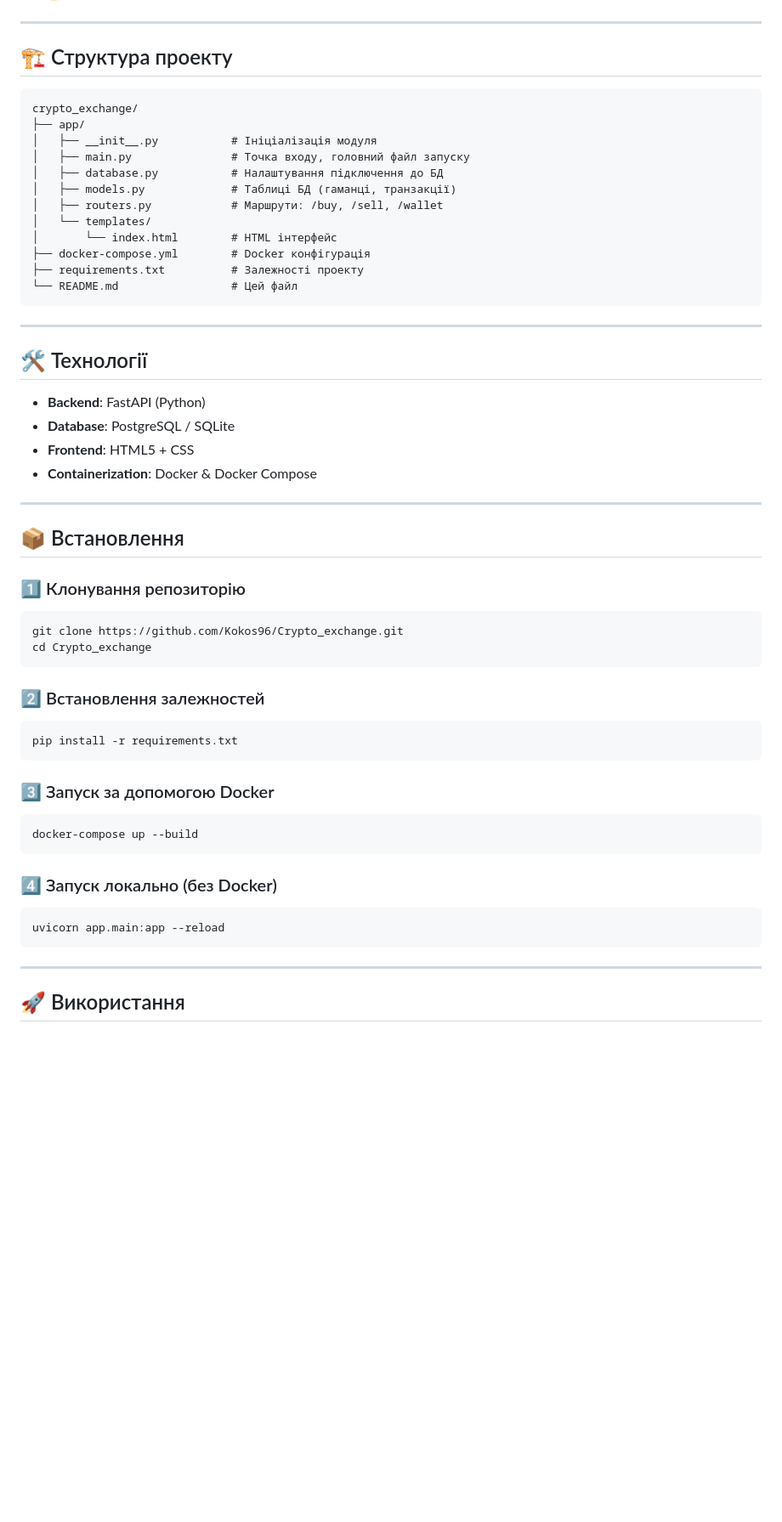
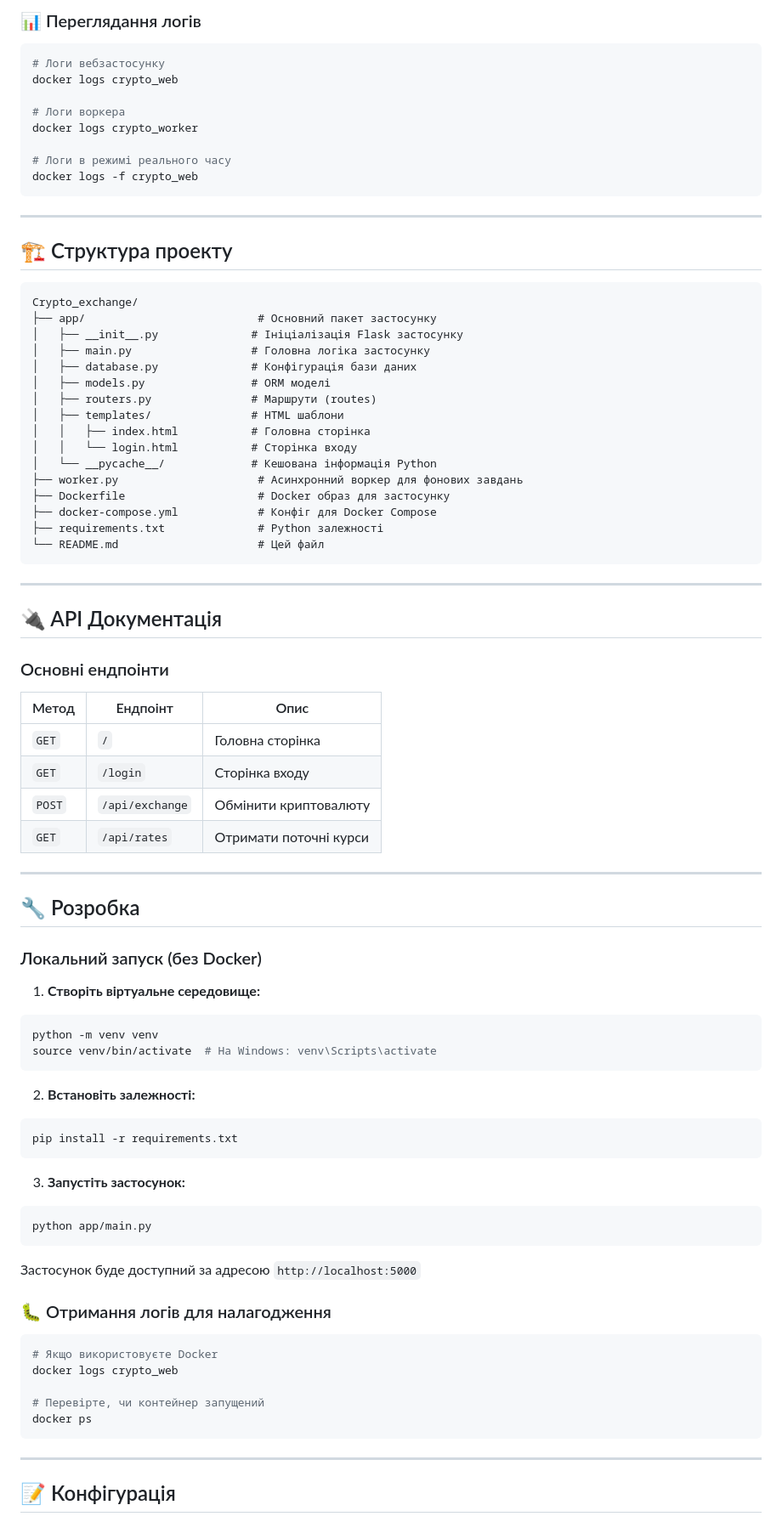
Before and after one commit to Kokos96/Crypto_exchange, a Markdown page: README.md, the part around the change printed below. Shown: that part at 85% size. Rendered like a GitHub page; blank space fills up the shorter version.

Commit message:
feat: update README for improved clarity and structure

````diff
--- a/README.md
+++ b/README.md
@@ -14,58 +88,87 @@
+### 📊 Переглядання логів
+
+```bash
+# Логи вебзастосунку
+docker logs crypto_web
+
+# Логи воркера
+docker logs crypto_worker
+
+# Логи в режимі реального часу
+docker logs -f crypto_web
+```
 
 ---
 
 ## 🏗️ Структура проекту
 
 ```
-crypto_exchange/
-├── app/
-│   ├── __init__.py           # Ініціалізація модуля
-│   ├── main.py               # Точка входу, головний файл запуску
-│   ├── database.py           # Налаштування підключення до БД
-│   ├── models.py             # Таблиці БД (гаманці, транзакції)
-│   ├── routers.py            # Маршрути: /buy, /sell, /wallet
-│   └── templates/
-│       └── index.html        # HTML інтерфейс
-├── docker-compose.yml        # Docker конфігурація
-├── requirements.txt          # Залежності проекту
-└── README.md                 # Цей файл
+Crypto_exchange/
+├── app/                          # Основний пакет застосунку
+│   ├── __init__.py              # Ініціалізація Flask застосунку
+│   ├── main.py                  # Головна логіка застосунку
+│   ├── database.py              # Конфігурація бази даних
+│   ├── models.py                # ORM моделі
+│   ├── routers.py               # Маршрути (routes)
+│   ├── templates/               # HTML шаблони
+│   │   ├── index.html           # Головна сторінка
+│   │   └── login.html           # Сторінка входу
+│   └── __pycache__/             # Кешована інформація Python
+├── worker.py                     # Асинхронний воркер для фонових завдань
+├── Dockerfile                    # Docker образ для застосунку
+├── docker-compose.yml            # Конфіг для Docker Compose
+├── requirements.txt              # Python залежності
+└── README.md                     # Цей файл
 ```
 
 ---
 
-## 🛠️ Технології
+## 🔌 API Документація
 
-- **Backend**: FastAPI (Python)
-- **Database**: PostgreSQL / SQLite
-- **Frontend**: HTML5 + CSS
-- **Containerization**: Docker & Docker Compose
+### Основні ендпоінти
+
+| Метод | Ендпоінт | Опис |
+|-------|----------|------|
+| `GET` | `/` | Головна сторінка |
+| `GET` | `/login` | Сторінка входу |
+| `POST` | `/api/exchange` | Обмінити криптовалюту |
+| `GET` | `/api/rates` | Отримати поточні курси |
 
 ---
 
-## 📦 Встановлення
+## 🔧 Розробка
 
-### 1️⃣ Клонування репозиторію
+### Локальний запуск (без Docker)
+
+1. **Створіть віртуальне середовище:**
 ```bash
-git clone https://github.com/Kokos96/Crypto_exchange.git
-cd Crypto_exchange
+python -m venv venv
+source venv/bin/activate  # На Windows: venv\Scripts\activate
 ```
 
-### 2️⃣ Встановлення залежностей
+2. **Встановіть залежності:**
 ```bash
 pip install -r requirements.txt
 ```
 
-### 3️⃣ Запуск за допомогою Docker
+3. **Запустіть застосунок:**
 ```bash
-docker-compose up --build
+python app/main.py
 ```
 
-### 4️⃣ Запуск локально (без Docker)
+Застосунок буде доступний за адресою `http://localhost:5000`
+
+### 🐛 Отримання логів для налагодження
+
 ```bash
-uvicorn app.main:app --reload
+# Якщо використовуєте Docker
+docker logs crypto_web
+
+# Перевірте, чи контейнер запущений
+docker ps
 ```
 
 ---
 
-## 🚀 Використання
+## 📝 Конфігурація
 
````
Also changed, not shown: other parts of README.md (+90 -128 lines).
